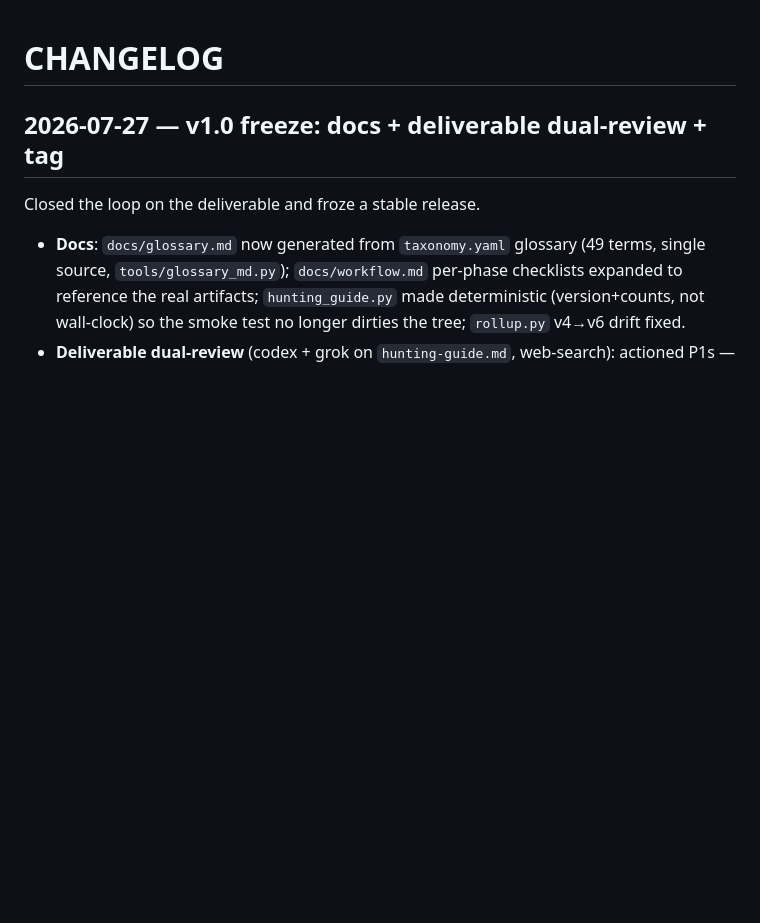
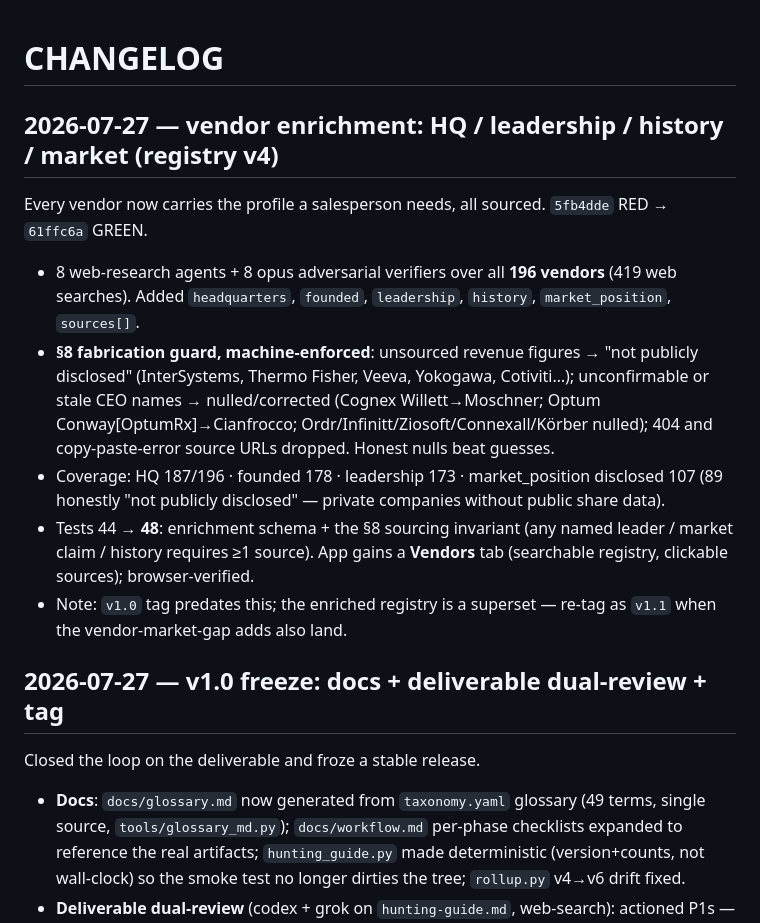
Before and after one commit to TuoSMC/medpharma-gtm, a Markdown page: CHANGELOG.md, the part around the change. Rendered like a GitHub page; blank space fills up the shorter version.

Commit message:
docs: changelog for vendor enrichment (registry v4)
Co-Authored-By: Claude Opus 4.8 <noreply@anthropic.com>

```diff
--- a/CHANGELOG.md
+++ b/CHANGELOG.md
@@ -1,4 +1,12 @@
 # CHANGELOG
+
+## 2026-07-27 — vendor enrichment: HQ / leadership / history / market (registry v4)
+Every vendor now carries the profile a salesperson needs, all sourced. `5fb4dde` RED → `61ffc6a` GREEN.
+- 8 web-research agents + 8 opus adversarial verifiers over all **196 vendors** (419 web searches). Added `headquarters`, `founded`, `leadership`, `history`, `market_position`, `sources[]`.
+- **§8 fabrication guard, machine-enforced**: unsourced revenue figures → "not publicly disclosed" (InterSystems, Thermo Fisher, Veeva, Yokogawa, Cotiviti…); unconfirmable or stale CEO names → nulled/corrected (Cognex Willett→Moschner; Optum Conway[OptumRx]→Cianfrocco; Ordr/Infinitt/Ziosoft/Connexall/Körber nulled); 404 and copy-paste-error source URLs dropped. Honest nulls beat guesses.
+- Coverage: HQ 187/196 · founded 178 · leadership 173 · market_position disclosed 107 (89 honestly "not publicly disclosed" — private companies without public share data).
+- Tests 44 → **48**: enrichment schema + the §8 sourcing invariant (any named leader / market claim / history requires ≥1 source). App gains a **Vendors** tab (searchable registry, clickable sources); browser-verified.
+- Note: `v1.0` tag predates this; the enriched registry is a superset — re-tag as `v1.1` when the vendor-market-gap adds also land.
 
 ## 2026-07-27 — v1.0 freeze: docs + deliverable dual-review + tag
 Closed the loop on the deliverable and froze a stable release.
```
